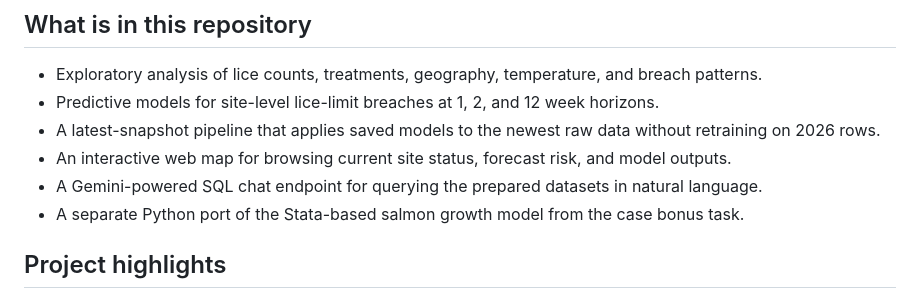
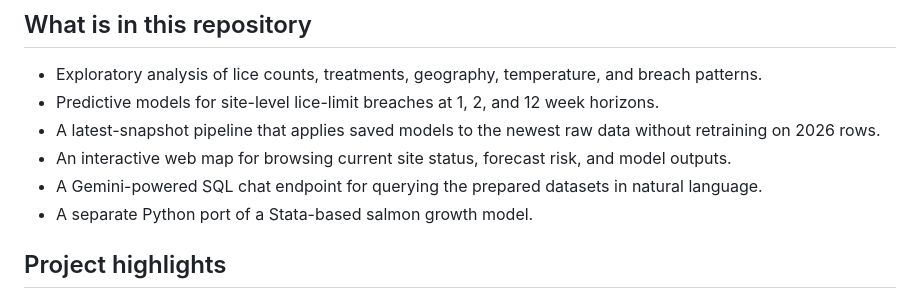
Before and after one commit to torsteinko/barents-lice-forecasting, a Markdown page: README.md, the part around the change. GitHub-like rendering.

Commit message:
Refine description of Python port for salmon growth model

```diff
--- a/README.md
+++ b/README.md
@@ -13,7 +13,7 @@ The project is best understood as a reproducible research and demo repository ra
 - A latest-snapshot pipeline that applies saved models to the newest raw data without retraining on 2026 rows.
 - An interactive web map for browsing current site status, forecast risk, and model outputs.
 - A Gemini-powered SQL chat endpoint for querying the prepared datasets in natural language.
-- A separate Python port of the Stata-based salmon growth model from the case bonus task.
+- A separate Python port of a Stata-based salmon growth model.
 
 ## Project highlights
 
```
